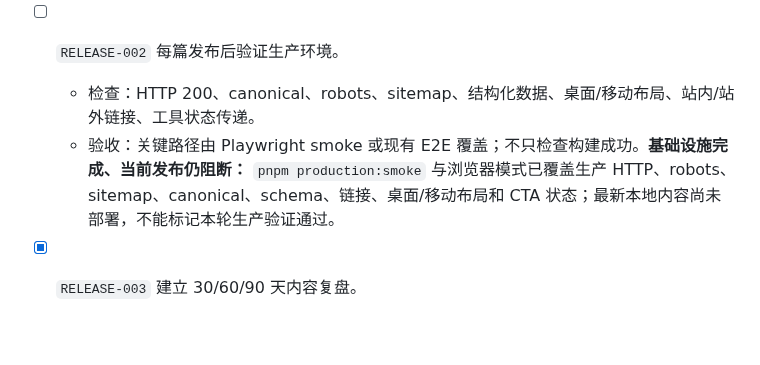
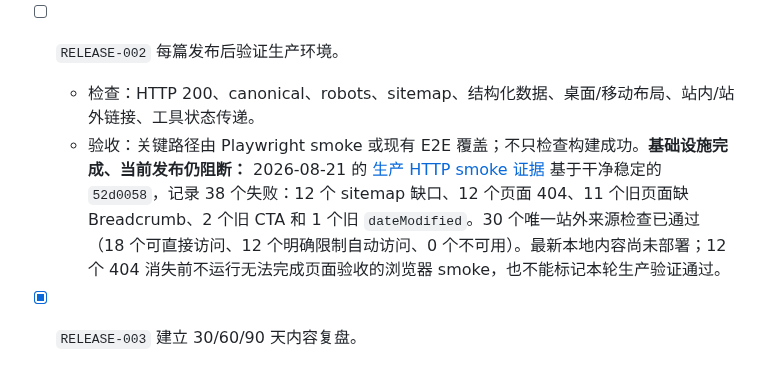
Before and after one commit to redreamality/roasbreak, a Markdown page: docs/product/content-enhancement-backlog.md, the part around the change. Drawn GitHub-style; blank space fills up the shorter version.

Commit message:
docs: link production release blocker evidence

```diff
--- a/docs/product/content-enhancement-backlog.md
+++ b/docs/product/content-enhancement-backlog.md
@@ -159,7 +159,7 @@
 
 - [ ] `RELEASE-002` 每篇发布后验证生产环境。
   - 检查：HTTP 200、canonical、robots、sitemap、结构化数据、桌面/移动布局、站内/站外链接、工具状态传递。
-  - 验收：关键路径由 Playwright smoke 或现有 E2E 覆盖；不只检查构建成功。**基础设施完成、当前发布仍阻断：** `pnpm production:smoke` 与浏览器模式已覆盖生产 HTTP、robots、sitemap、canonical、schema、链接、桌面/移动布局和 CTA 状态；最新本地内容尚未部署，不能标记本轮生产验证通过。
+  - 验收：关键路径由 Playwright smoke 或现有 E2E 覆盖；不只检查构建成功。**基础设施完成、当前发布仍阻断：** 2026-08-21 的 [生产 HTTP smoke 证据](../../reports/production-smoke/production-smoke-2026-08-21T09-38-56-865Z.json) 基于干净稳定的 `52d0058`，记录 38 个失败：12 个 sitemap 缺口、12 个页面 404、11 个旧页面缺 Breadcrumb、2 个旧 CTA 和 1 个旧 `dateModified`。30 个唯一站外来源检查已通过（18 个可直接访问、12 个明确限制自动访问、0 个不可用）。最新本地内容尚未部署；12 个 404 消失前不运行无法完成页面验收的浏览器 smoke，也不能标记本轮生产验证通过。
 
 - [x] `RELEASE-003` 建立 30/60/90 天内容复盘。
   - 检查：索引、查询、点击、guide-to-tool、计算完成、复制/分享和来源新鲜度。
```
